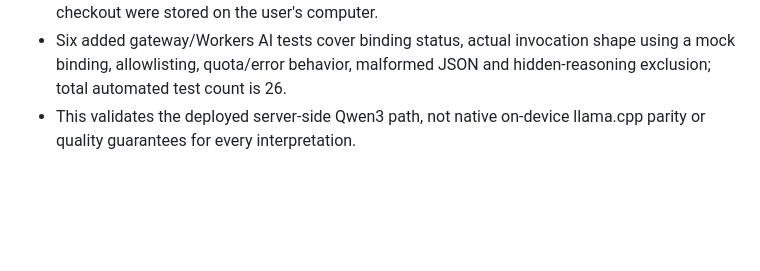
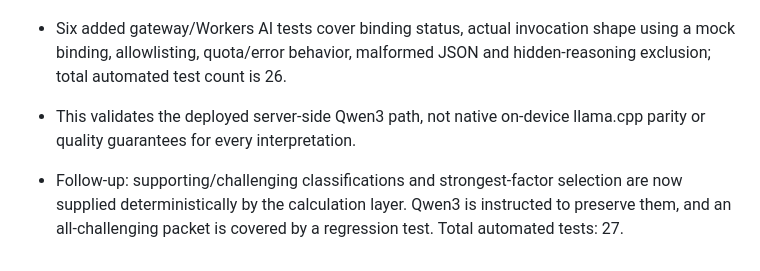
Before and after one commit to mazenmix/orbit, a Markdown page: VERIFICATION.md, the part around the change. Drawn GitHub-style; blank space fills up the shorter version.

Commit message:
Record grounded Qwen3 explanation coverage [skip ci]

```diff
--- a/VERIFICATION.md
+++ b/VERIFICATION.md
@@ -49,3 +49,5 @@ The public repository's anonymous demo configuration passed all 20 automated tes
 - An actual live POST using synthetic, nonpersonal evidence returned HTTP 200 and a generated Arabic explanation with the Qwen3 model identifier. No API key, model weights or project checkout were stored on the user's computer.
 - Six added gateway/Workers AI tests cover binding status, actual invocation shape using a mock binding, allowlisting, quota/error behavior, malformed JSON and hidden-reasoning exclusion; total automated test count is 26.
 - This validates the deployed server-side Qwen3 path, not native on-device llama.cpp parity or quality guarantees for every interpretation.
+
+- Follow-up: supporting/challenging classifications and strongest-factor selection are now supplied deterministically by the calculation layer. Qwen3 is instructed to preserve them, and an all-challenging packet is covered by a regression test. Total automated tests: 27.
```
Also changed, not shown: README.md (+1 -1 lines).
